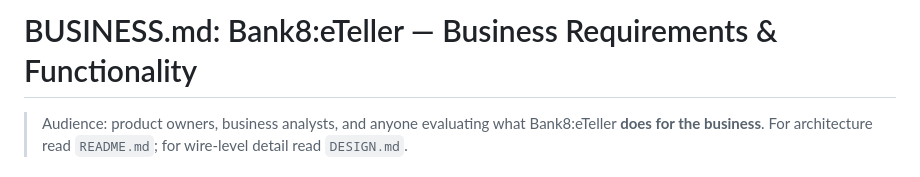
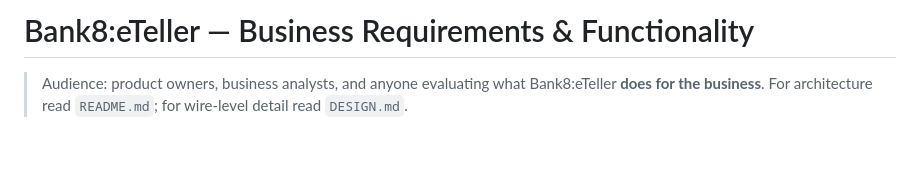
Before and after one commit to Bank8-dev/bank8-eteller, a Markdown page: BUSINESS.md, the part around the change. GitHub-like rendering; blank space fills up the shorter version.

Commit message:
docs: BUSINESS/DESIGN title header — drop the 'BUSINESS.md:'/'DESIGN.md:' prefix

```diff
--- a/BUSINESS.md
+++ b/BUSINESS.md
@@ -1,4 +1,4 @@
-# BUSINESS.md: Bank8:eTeller — Business Requirements & Functionality
+# Bank8:eTeller — Business Requirements & Functionality
 
 > Audience: product owners, business analysts, and anyone evaluating what
 > Bank8:eTeller **does for the business**. For architecture read `README.md`;
```
Also changed, not shown: DESIGN.md (+1 -1 lines).
